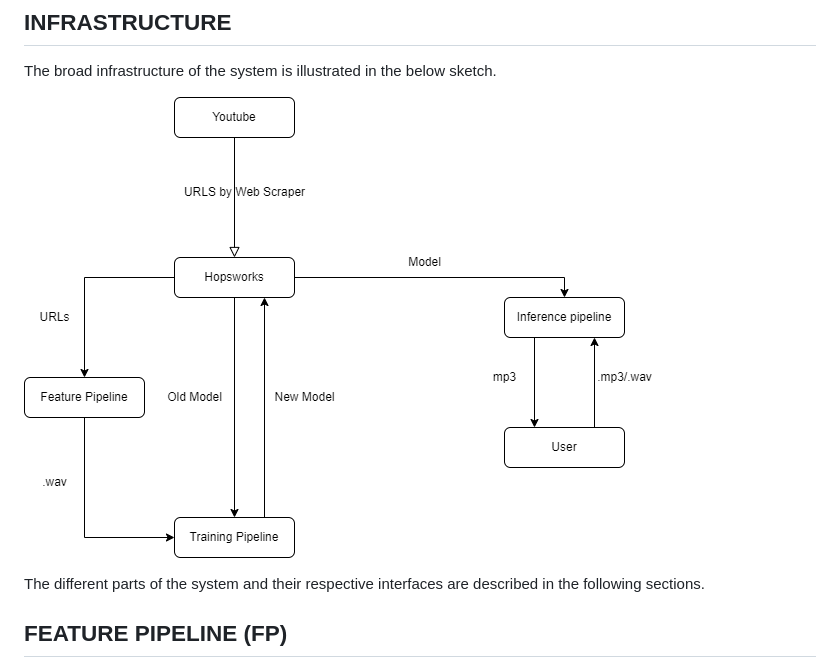
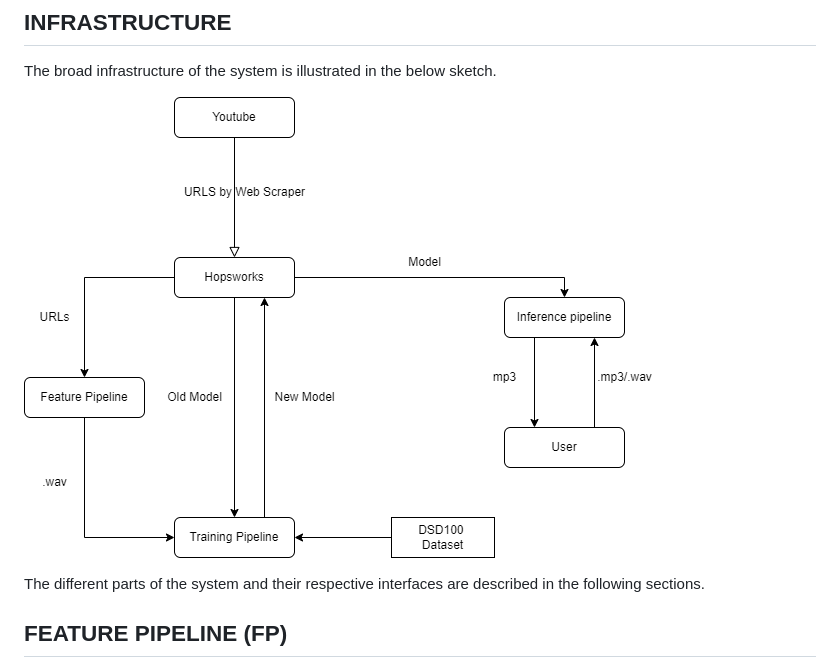
Before and after one commit to fi-m/ID2223, a Markdown page: project/README.md, the part around the change. Rendered like a GitHub page.

```diff
--- a/project/README.md
+++ b/project/README.md
@@ -5,7 +5,7 @@ We have built a scalable architecture for a model that takes as input a song fil
 
 The broad infrastructure of the system is illustrated in the below sketch.
 
-![System Architecture](./sys_arc.png "System Architecture")
+![System Architecture](./remover_arch.drawio.png "System Architecture")
 
 The different parts of the system and their respective interfaces are described in the following sections.
 
```
